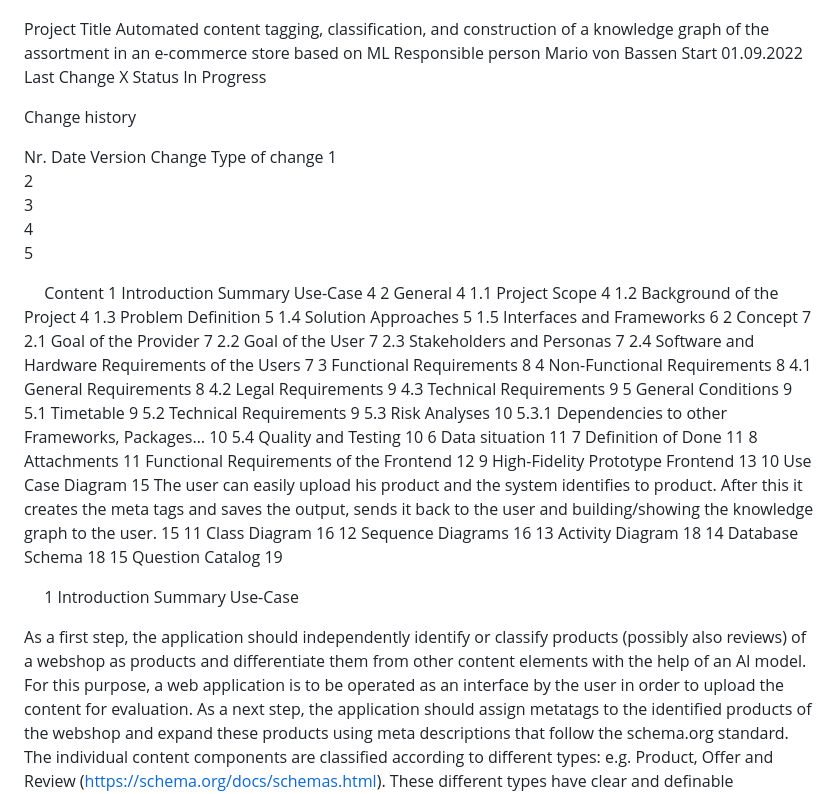
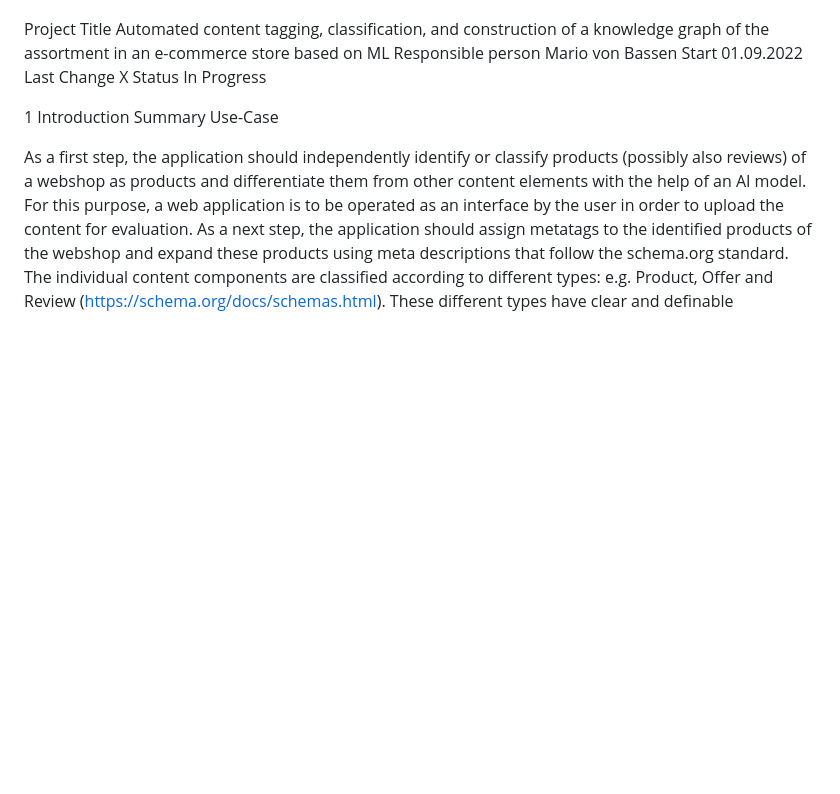
Before and after one commit to Mvb-DL/MetaMerce, a Markdown page: README.md, the part around the change. Drawn GitHub-style; blank space fills up the shorter version.

```diff
--- a/README.md
+++ b/README.md
@@ -7,54 +7,6 @@ Responsible person	Mario von Bassen
 Start	01.09.2022
 Last Change	X
 Status	In Progress
-
-
-Change history
-
-Nr.	Date	Version	Change	Type of change
-1
-2
-3
-4
-5
-
-
-Content
-1	Introduction Summary Use-Case	4
-2	General	4
-1.1	Project Scope	4
-1.2	Background of the Project	4
-1.3	Problem Definition	5
-1.4	Solution Approaches	5
-1.5	Interfaces and Frameworks	6
-2	Concept	7
-2.1	Goal of the Provider	7
-2.2	Goal of the User	7
-2.3	Stakeholders and Personas	7
-2.4	Software and Hardware Requirements of the Users	7
-3	Functional Requirements	8
-4	Non-Functional Requirements	8
-4.1	General Requirements	8
-4.2	Legal Requirements	9
-4.3	Technical Requirements	9
-5	General Conditions	9
-5.1	Timetable	9
-5.2	Technical Requirements	9
-5.3	Risk Analyses	10
-5.3.1	Dependencies to other Frameworks, Packages…	10
-5.4	Quality and Testing	10
-6	Data situation	11
-7	Definition of Done	11
-8	Attachments	11
-Functional Requirements of the Frontend	12
-9	High-Fidelity Prototype Frontend	13
-10	Use Case Diagram	15
-The user can easily upload his product and the system identifies to product. After this it creates the meta tags and saves the output, sends it back to the user and building/showing the knowledge graph to the user.	15
-11	Class Diagram	16
-12	Sequence Diagrams	16
-13	Activity Diagram	18
-14	Database Schema	18
-15	Question Catalog	19
 
 
 1	Introduction Summary Use-Case
```
